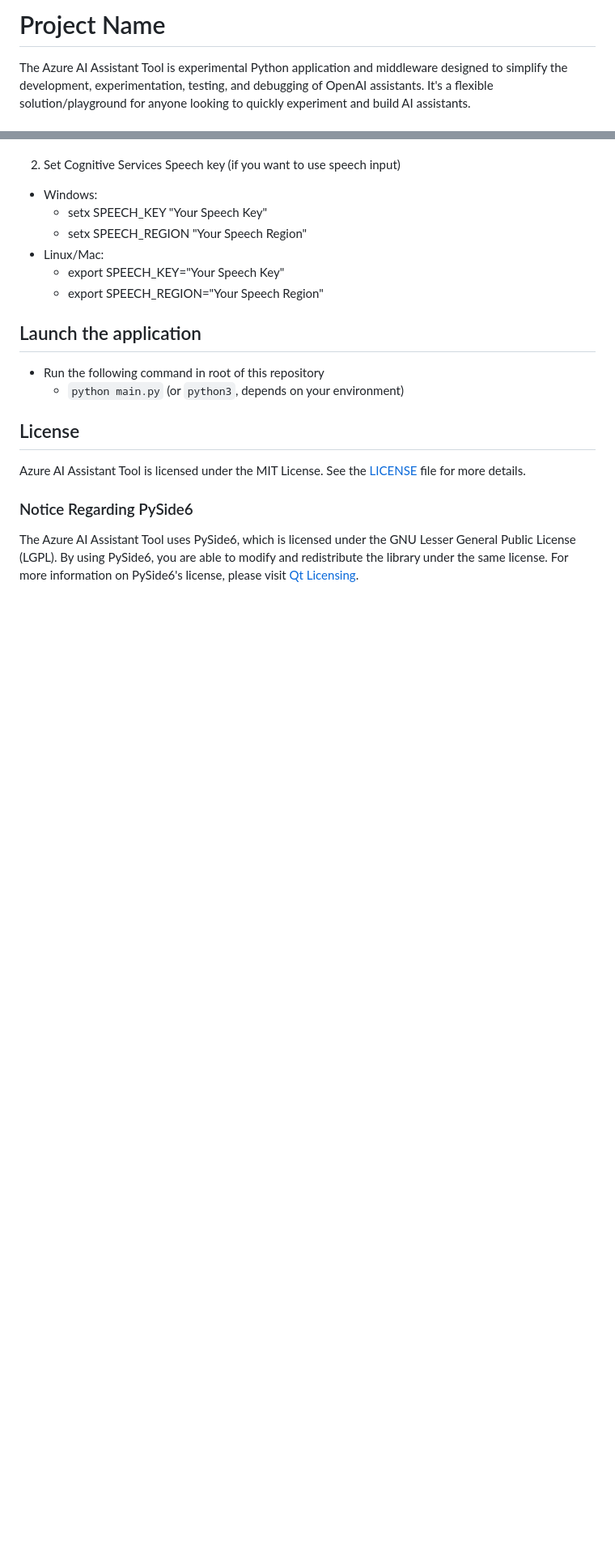
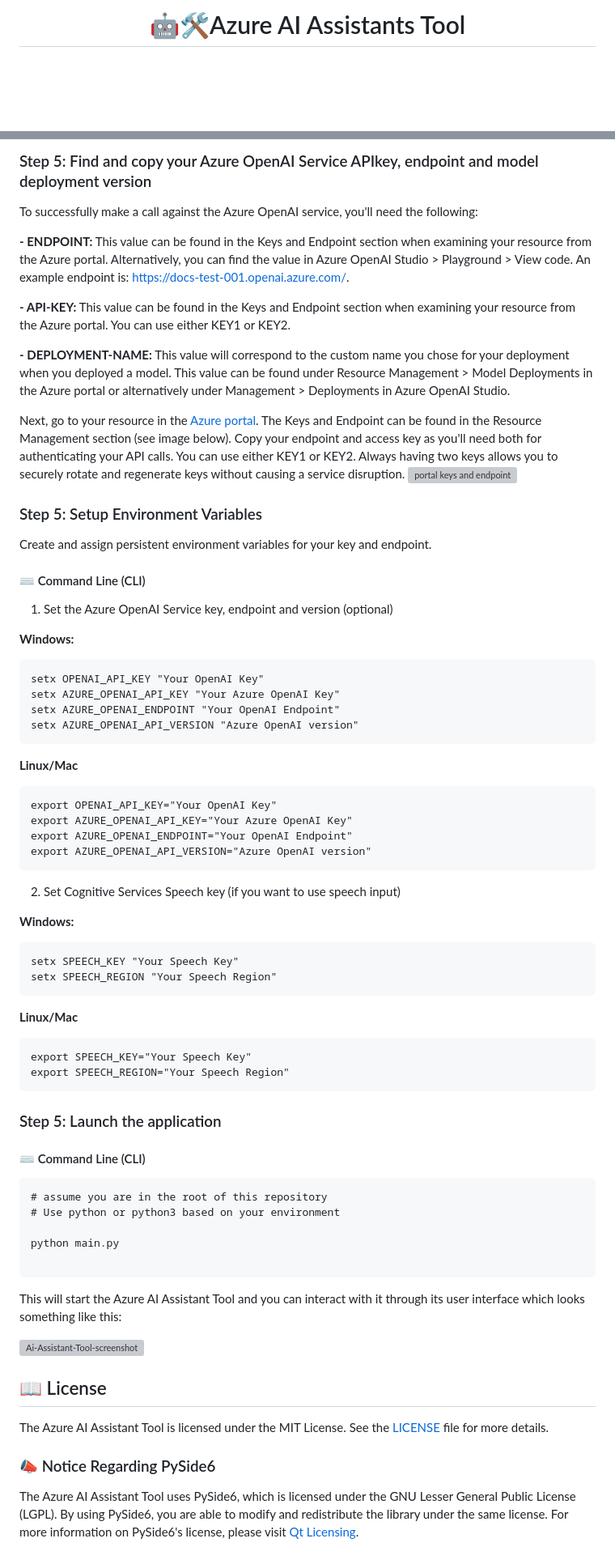
Before and after one commit to Azure-Samples/azureai-assistant-tool, a Markdown page: README.md, 2 parts joined by grey strips. Shown at 81% size. GitHub-like rendering; blank space fills up the shorter version; grey boxes are pictures that could not be loaded.

````diff
--- a/README.md
+++ b/README.md
@@ -1,4 +1,4 @@
-# Project Name
+<h1 align="center"> 🤖🛠️Azure AI Assistants Tool </h1>
 
-The Azure AI Assistant Tool is experimental Python application and middleware designed to simplify the development, experimentation, testing, and debugging of OpenAI assistants. It's a flexible solution/playground for anyone looking to quickly experiment and build AI assistants.
+<div align="center">
 
@@ -68,21 +101,69 @@ Using following instructions, you can build the wheel or alternatively use direc
+### Step 5: Find and copy your Azure OpenAI Service APIkey, endpoint and model deployment version
+To successfully make a call against the Azure OpenAI service, you'll need the following:
+
+**- ENDPOINT:**	This value can be found in the Keys and Endpoint section when examining your resource from the Azure portal. Alternatively, you can find the value in Azure OpenAI Studio > Playground > View code. An example endpoint is: https://docs-test-001.openai.azure.com/.
+
+**- API-KEY:**	This value can be found in the Keys and Endpoint section when examining your resource from the Azure portal. You can use either KEY1 or KEY2.
+
+**- DEPLOYMENT-NAME:**	This value will correspond to the custom name you chose for your deployment when you deployed a model. This value can be found under Resource Management > Model Deployments in the Azure portal or alternatively under Management > Deployments in Azure OpenAI Studio.
+
+Next, go to your resource in the [Azure portal](https://ms.portal.azure.com/#home). The Keys and Endpoint can be found in the Resource Management section (see image below). Copy your endpoint and access key as you'll need both for authenticating your API calls. You can use either KEY1 or KEY2. Always having two keys allows you to securely rotate and regenerate keys without causing a service disruption.
+![portal keys and endpoint](https://github.com/Azure-Samples/azureai-assistant-tool/assets/118226126/b4ddbbba-1b91-4525-b05d-b9673dd6e143)
+
+### Step 5: Setup Environment Variables
+Create and assign persistent environment variables for your key and endpoint.
+
+#### ⌨️ Command Line (CLI)
+1. Set the Azure OpenAI Service key, endpoint and version (optional)
+
+**Windows:**
+```
+setx OPENAI_API_KEY "Your OpenAI Key"
+setx AZURE_OPENAI_API_KEY "Your Azure OpenAI Key"
+setx AZURE_OPENAI_ENDPOINT "Your OpenAI Endpoint"
+setx AZURE_OPENAI_API_VERSION "Azure OpenAI version"
+```
+
+**Linux/Mac**
+```
+export OPENAI_API_KEY="Your OpenAI Key"
+export AZURE_OPENAI_API_KEY="Your Azure OpenAI Key"
+export AZURE_OPENAI_ENDPOINT="Your OpenAI Endpoint"
+export AZURE_OPENAI_API_VERSION="Azure OpenAI version"
+```
 
 2. Set Cognitive Services Speech key (if you want to use speech input)
-  - Windows:
-    - setx SPEECH_KEY "Your Speech Key"
-    - setx SPEECH_REGION "Your Speech Region"
-  - Linux/Mac:
-    - export SPEECH_KEY="Your Speech Key"
-    - export SPEECH_REGION="Your Speech Region"
 
-## Launch the application
+**Windows:**
+```
+setx SPEECH_KEY "Your Speech Key"
+setx SPEECH_REGION "Your Speech Region"
+```
 
-- Run the following command in root of this repository
-  - `python main.py` (or `python3`, depends on your environment)
+**Linux/Mac**
+```
+export SPEECH_KEY="Your Speech Key"
+export SPEECH_REGION="Your Speech Region"
+```
 
-## License
-Azure AI Assistant Tool is licensed under the MIT License. See the [LICENSE](LICENSE) file for more details.
+### Step 5: Launch the application
 
-### Notice Regarding PySide6
+#### ⌨️ Command Line (CLI)
+```
+# assume you are in the root of this repository
+# Use python or python3 based on your environment
+
+python main.py
+
+```
+This will start the Azure AI Assistant Tool and you can interact with it through its user interface which looks something like this:
+
+![Ai-Assistant-Tool-screenshot](https://github.com/Azure-Samples/azureai-assistant-tool/assets/118226126/41a5506e-e8fd-4633-8e00-d533577f8290)
+
+## 📖 License
+The Azure AI Assistant Tool is licensed under the MIT License. See the [LICENSE](LICENSE) file for more details.
+
+### 📣 Notice Regarding PySide6
 The Azure AI Assistant Tool uses PySide6, which is licensed under the GNU Lesser General Public License (LGPL).
 By using PySide6, you are able to modify and redistribute the library under the same license.
 For more information on PySide6's license, please visit [Qt Licensing](https://www.qt.io/licensing/).
````
Also changed, not shown: other parts of README.md (+77 -44 lines).
